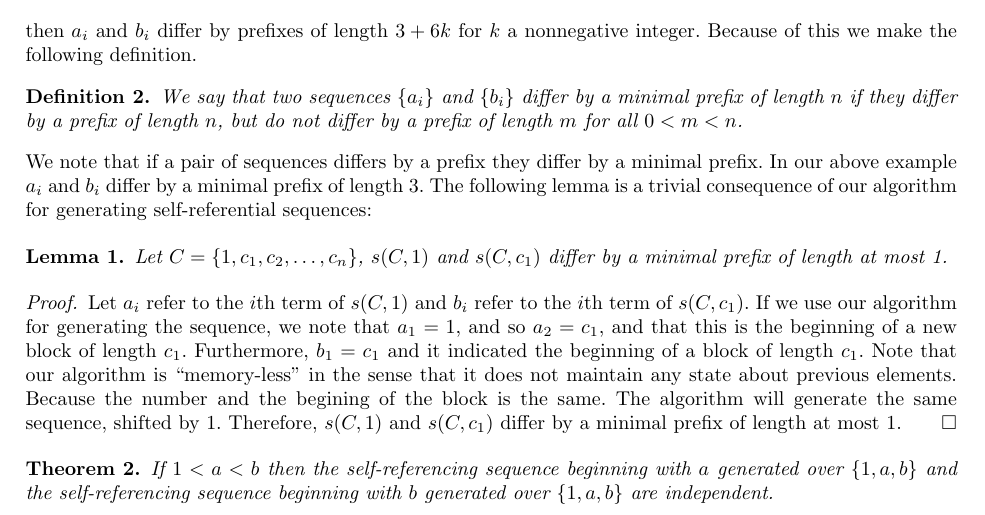
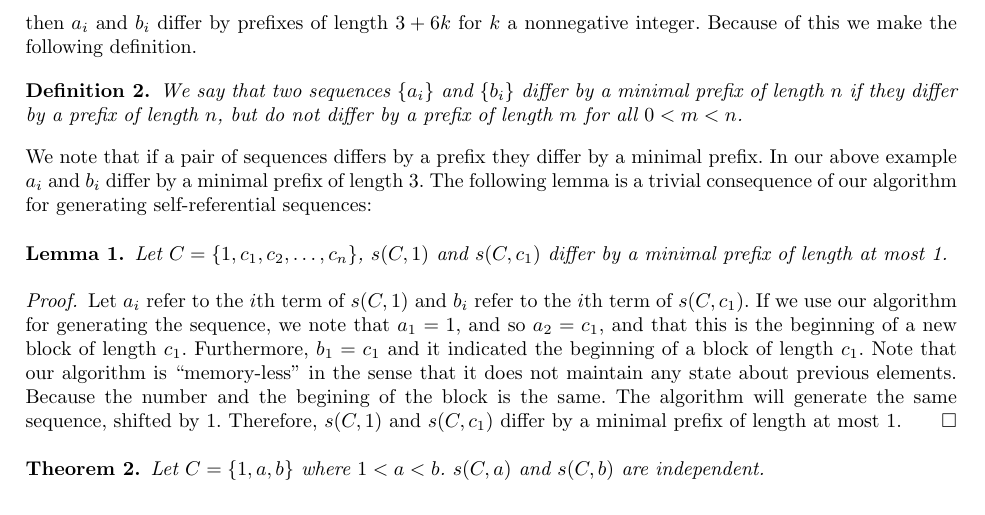
Before and after one commit to pkleinhe/18.821-Sequences, a LaTeX paper (draft.tex): part of page 2 of 7, cut so that both start at the same text. Compiled offline with pdfLaTeX.

Commit message:
asdasdfasdfasdf

```diff
--- a/draft.tex
+++ b/draft.tex
@@ -124,7 +124,7 @@ Let $a_i$ refer to the $i$th term of $s(C, 1)$ and $b_i$ refer to the $i$th term
 
 \begin{theorem}
 \label{independentsequences}
-If $1<a<b$ then the self-referencing sequence beginning with $a$ generated over $\{1, a, b\}$ and the self-referencing sequence beginning with $b$ generated over $\{1, a, b\}$ are independent.
+Let $C = \{ 1, a, b\}$ where $1<a<b$. $s(C, a)$ and $s(C, b)$ are independent.
 \end{theorem}
 \begin{proof}
 We proceed by contradiction. If the two sequences are not independent then they must differ by some minimal prefix of length $n$. If we let $a_i$ be the sequence beginning with $a$ and $b_i$ be the sequence beginning with $b$ the
```
